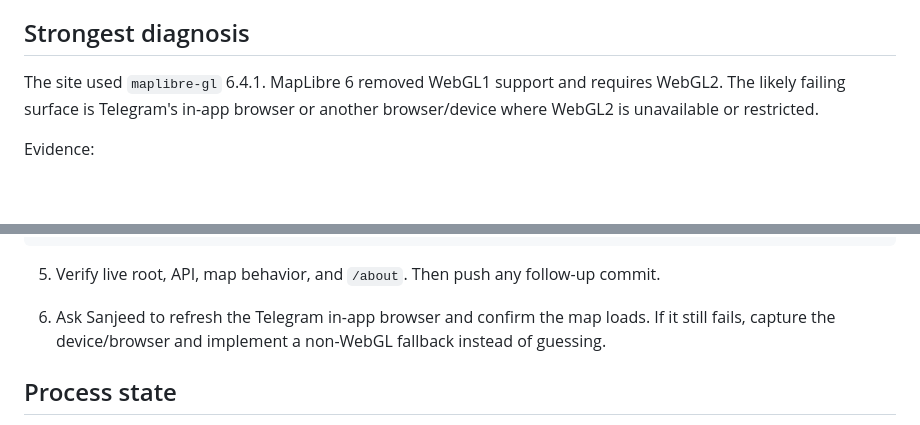
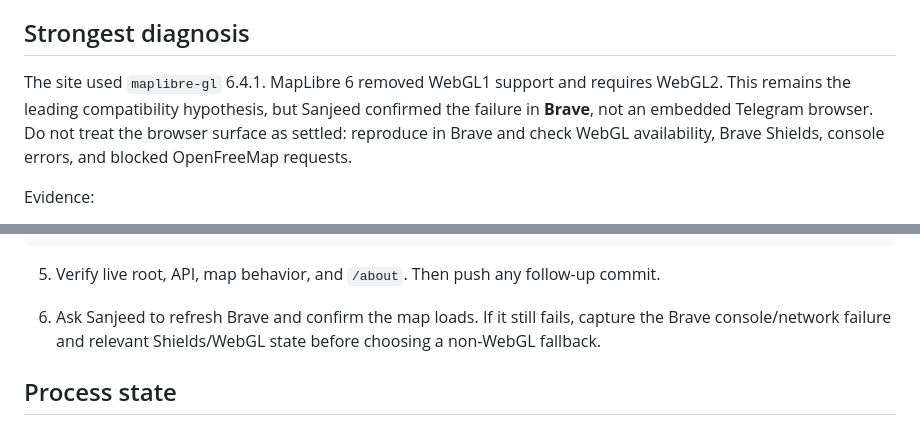
Before and after one commit to sanjeed5/food-safety-watch, a Markdown page: HANDOFF.md, 2 parts joined by grey strips. Rendered like a GitHub page; blank space fills up the shorter version.

Commit message:
Clarify Brave browser map failure

```diff
--- a/HANDOFF.md
+++ b/HANDOFF.md
@@ -16,7 +16,7 @@ The deployed main page loads, but the map does not. The list and API remain avai
 
 ## Strongest diagnosis
 
-The site used `maplibre-gl` 6.4.1. MapLibre 6 removed WebGL1 support and requires WebGL2. The likely failing surface is Telegram's in-app browser or another browser/device where WebGL2 is unavailable or restricted.
+The site used `maplibre-gl` 6.4.1. MapLibre 6 removed WebGL1 support and requires WebGL2. This remains the leading compatibility hypothesis, but Sanjeed confirmed the failure in **Brave**, not an embedded Telegram browser. Do not treat the browser surface as settled: reproduce in Brave and check WebGL availability, Brave Shields, console errors, and blocked OpenFreeMap requests.
 
 Evidence:
 
@@ -94,7 +94,7 @@ pnpm wrangler deploy
 
 5. Verify live root, API, map behavior, and `/about`. Then push any follow-up commit.
 
-6. Ask Sanjeed to refresh the Telegram in-app browser and confirm the map loads. If it still fails, capture the device/browser and implement a non-WebGL fallback instead of guessing.
+6. Ask Sanjeed to refresh Brave and confirm the map loads. If it still fails, capture the Brave console/network failure and relevant Shields/WebGL state before choosing a non-WebGL fallback.
 
 ## Process state
 
```
